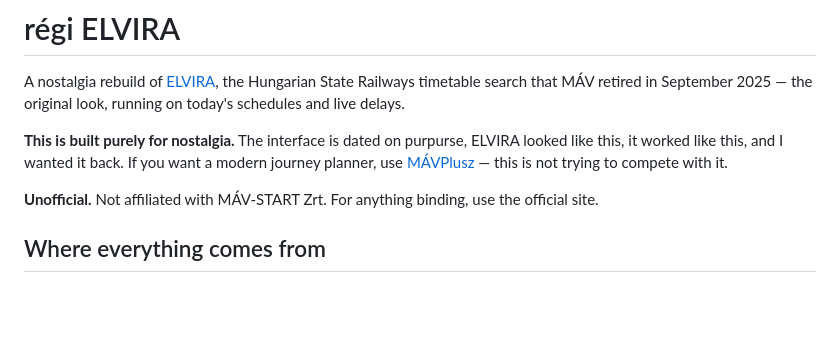
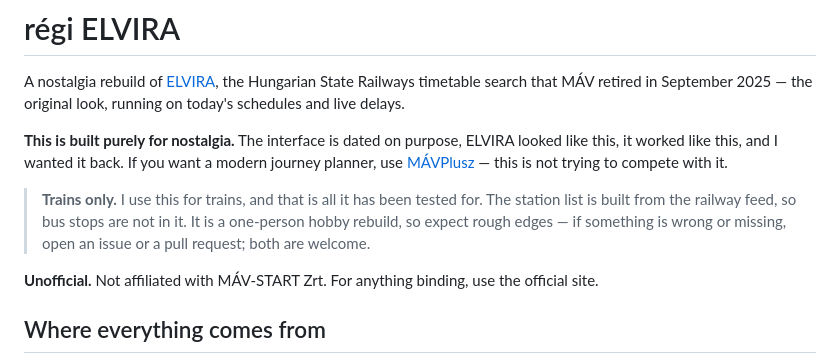
Before and after one commit to kajc10/regi-elvira, a Markdown page: README.md, the part around the change. Drawn GitHub-style; blank space fills up the shorter version.

```diff
--- a/README.md
+++ b/README.md
@@ -4,10 +4,15 @@ A nostalgia rebuild of [ELVIRA](https://elvira.mav-start.hu/), the Hungarian Sta
 Railways timetable search that MÁV retired in September 2025 — the original look,
 running on today's schedules and live delays.
 
-**This is built purely for nostalgia.** The interface is dated on purpurse, ELVIRA looked like
+**This is built purely for nostalgia.** The interface is dated on purpose, ELVIRA looked like
 this, it worked like this, and I wanted it back. If you want a modern
 journey planner, use [MÁVPlusz](https://mavplusz.hu/) — this is not trying to compete
 with it.
+
+> **Trains only.** I use this for trains, and that is all it has been tested for. The
+> station list is built from the railway feed, so bus stops are not in it. It is a
+> one-person hobby rebuild, so expect rough edges — if something is wrong or missing,
+> open an issue or a pull request; both are welcome.
 
 **Unofficial.** Not affiliated with MÁV-START Zrt. For anything binding, use the
 official site.
```
